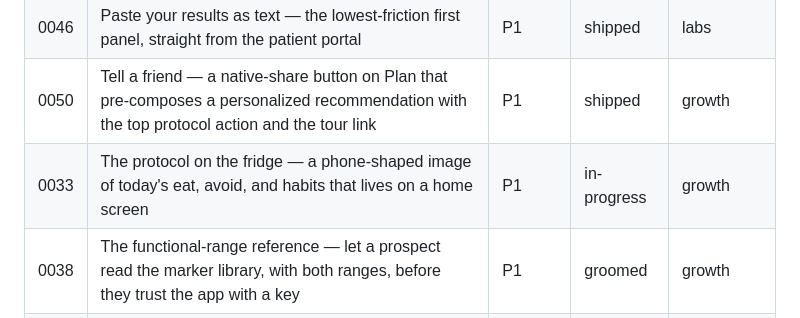
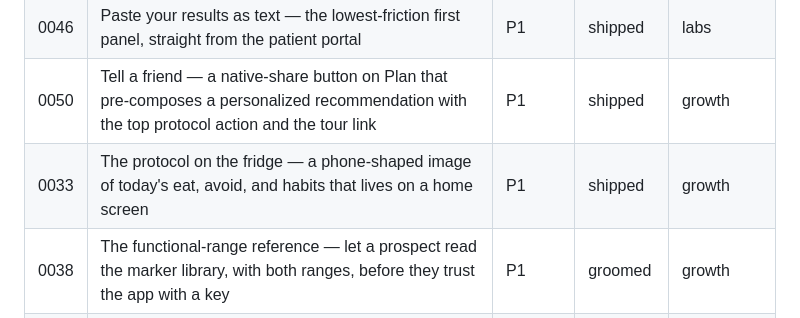
Before and after one commit to mutaaf/almanac, a Markdown page: docs/backlog/README.md, the part around the change. Rendered like a GitHub page.

```diff
--- a/docs/backlog/README.md
+++ b/docs/backlog/README.md
@@ -62,7 +62,7 @@ owner: gtm-innovation
 | 0040 | Try it with your numbers — a pre-key sandbox that scores a handful of typed markers against the functional optimum | P1 | shipped | growth |
 | 0046 | Paste your results as text — the lowest-friction first panel, straight from the patient portal | P1 | shipped | labs |
 | 0050 | Tell a friend — a native-share button on Plan that pre-composes a personalized recommendation with the top protocol action and the tour link | P1 | shipped | growth |
-| 0033 | The protocol on the fridge — a phone-shaped image of today's eat, avoid, and habits that lives on a home screen | P1 | in-progress | growth |
+| 0033 | The protocol on the fridge — a phone-shaped image of today's eat, avoid, and habits that lives on a home screen | P1 | shipped | growth |
 | 0038 | The functional-range reference — let a prospect read the marker library, with both ranges, before they trust the app with a key | P1 | groomed | growth |
 | 0022 | User-authored insight rules with citations — extend the engine the same way 0002 extended the markers | P2 | groomed | plan |
 | 0023 | Insight stance — pin, snooze, or dismiss insights into the persistent timeline | P2 | groomed | plan |
```
Also changed, not shown: docs/backlog/0033-protocol-on-the-fridge.md (+1 -1 lines).
